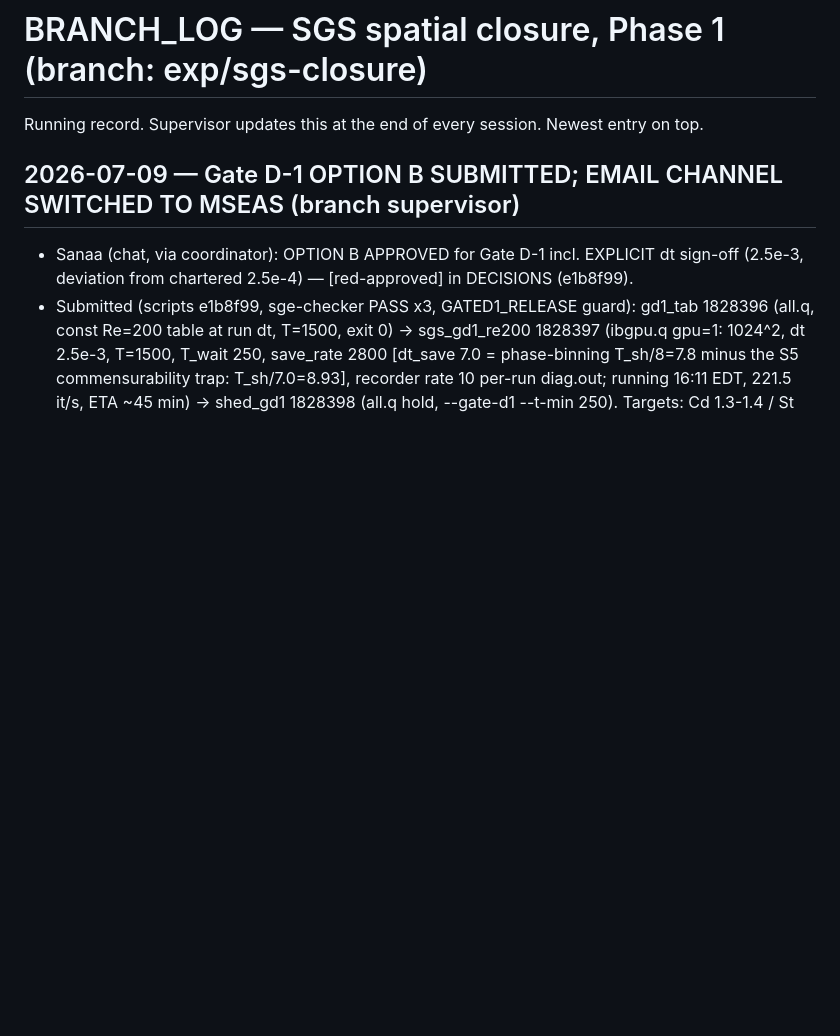
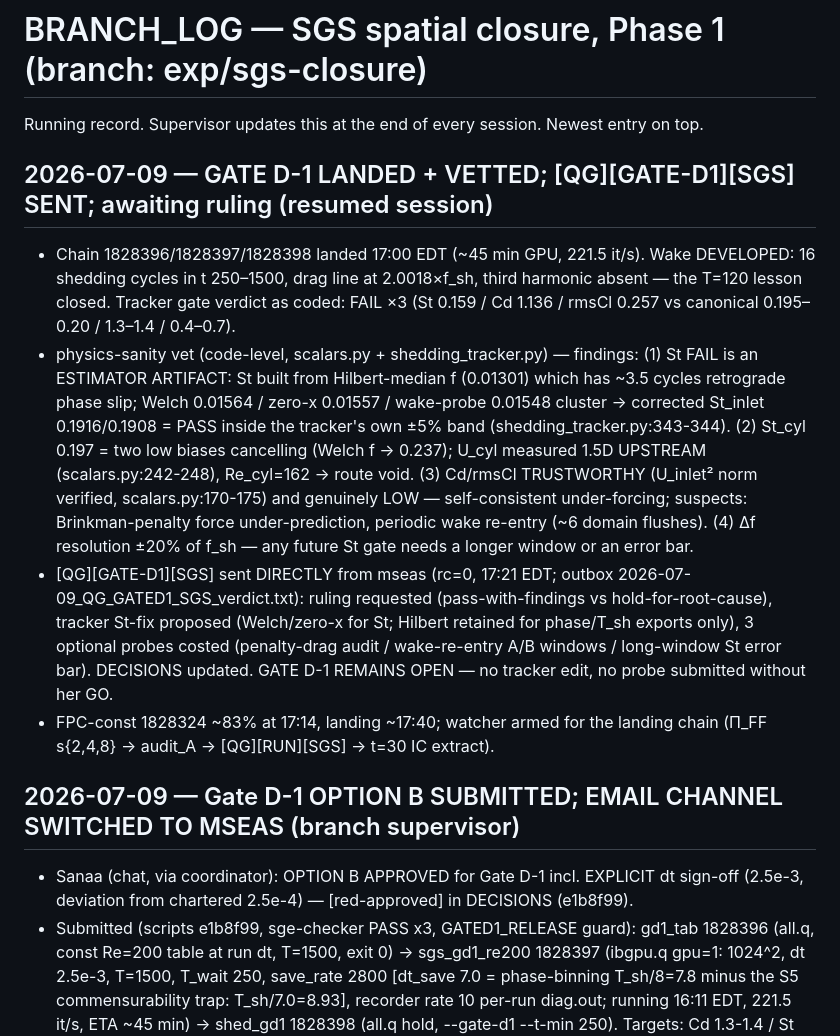
Before and after one commit to sanaamouzahir/qg-closure, a Markdown page: BRANCH_LOG.md, the part around the change. Rendered like a GitHub page; blank space fills up the shorter version.

Commit message:
Gate D-1 landed + vetted: St FAIL = Hilbert estimator artifact (corrected 0.192 PASS); Cd/Cl genuinely low; [QG][GATE-D1][SGS] sent from mseas; gate held for Sanaa's ruling
Co-Authored-By: Claude Fable 5 <noreply@anthropic.com>
Claude-Session: https://claude.ai/code/session_01Y7pGEpYLBeQPXq7QUbfRwk

```diff
--- a/BRANCH_LOG.md
+++ b/BRANCH_LOG.md
@@ -1,6 +1,30 @@
 # BRANCH_LOG — SGS spatial closure, Phase 1  (branch: exp/sgs-closure)
 
 Running record. Supervisor updates this at the end of every session. Newest entry on top.
+
+## 2026-07-09 — GATE D-1 LANDED + VETTED; [QG][GATE-D1][SGS] SENT; awaiting ruling (resumed session)
+- Chain 1828396/1828397/1828398 landed 17:00 EDT (~45 min GPU, 221.5 it/s). Wake DEVELOPED:
+  16 shedding cycles in t 250–1500, drag line at 2.0018×f_sh, third harmonic absent — the
+  T=120 lesson closed. Tracker gate verdict as coded: FAIL ×3 (St 0.159 / Cd 1.136 / rmsCl
+  0.257 vs canonical 0.195–0.20 / 1.3–1.4 / 0.4–0.7).
+- physics-sanity vet (code-level, scalars.py + shedding_tracker.py) — findings:
+  (1) St FAIL is an ESTIMATOR ARTIFACT: St built from Hilbert-median f (0.01301) which has
+  ~3.5 cycles retrograde phase slip; Welch 0.01564 / zero-x 0.01557 / wake-probe 0.01548
+  cluster → corrected St_inlet 0.1916/0.1908 = PASS inside the tracker's own ±5% band
+  (shedding_tracker.py:343-344). (2) St_cyl 0.197 = two low biases cancelling (Welch f →
+  0.237); U_cyl measured 1.5D UPSTREAM (scalars.py:242-248), Re_cyl=162 → route void.
+  (3) Cd/rmsCl TRUSTWORTHY (U_inlet² norm verified, scalars.py:170-175) and genuinely LOW —
+  self-consistent under-forcing; suspects: Brinkman-penalty force under-prediction, periodic
+  wake re-entry (~6 domain flushes). (4) Δf resolution ±20% of f_sh — any future St gate
+  needs a longer window or an error bar.
+- [QG][GATE-D1][SGS] sent DIRECTLY from mseas (rc=0, 17:21 EDT; outbox
+  2026-07-09_QG_GATED1_SGS_verdict.txt): ruling requested (pass-with-findings vs
+  hold-for-root-cause), tracker St-fix proposed (Welch/zero-x for St; Hilbert retained for
+  phase/T_sh exports only), 3 optional probes costed (penalty-drag audit / wake-re-entry A/B
+  windows / long-window St error bar). DECISIONS updated. GATE D-1 REMAINS OPEN — no tracker
+  edit, no probe submitted without her GO.
+- FPC-const 1828324 ~83% at 17:14, landing ~17:40; watcher armed for the landing chain
+  (Π_FF s{2,4,8} → audit_A → [QG][RUN][SGS] → t=30 IC extract).
 
 ## 2026-07-09 — Gate D-1 OPTION B SUBMITTED; EMAIL CHANNEL SWITCHED TO MSEAS (branch supervisor)
 - Sanaa (chat, via coordinator): OPTION B APPROVED for Gate D-1 incl. EXPLICIT dt sign-off
```
Also changed, not shown: DECISIONS.md (+1 -0 lines).
